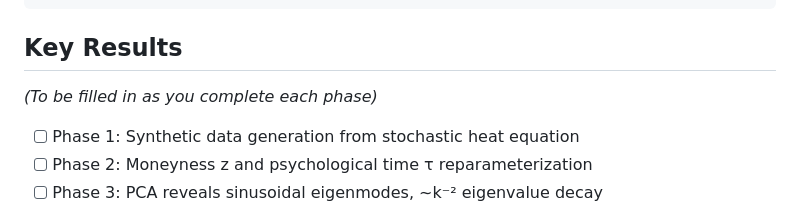
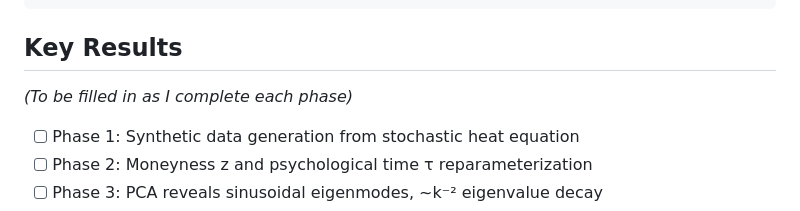
Before and after one commit to MichaelAafton/diffusion-modes-vol-surface, a Markdown page: README.md, the part around the change. GitHub-like rendering.

Commit message:
Update README to reflect personal completion status

```diff
--- a/README.md
+++ b/README.md
@@ -116,7 +116,7 @@ plot_eigenmodes(eigenvectors, spde.z_grid)
 
 ## Key Results
 
-*(To be filled in as you complete each phase)*
+*(To be filled in as I complete each phase)*
 
 - [ ] Phase 1: Synthetic data generation from stochastic heat equation
 - [ ] Phase 2: Moneyness z and psychological time τ reparameterization
```
